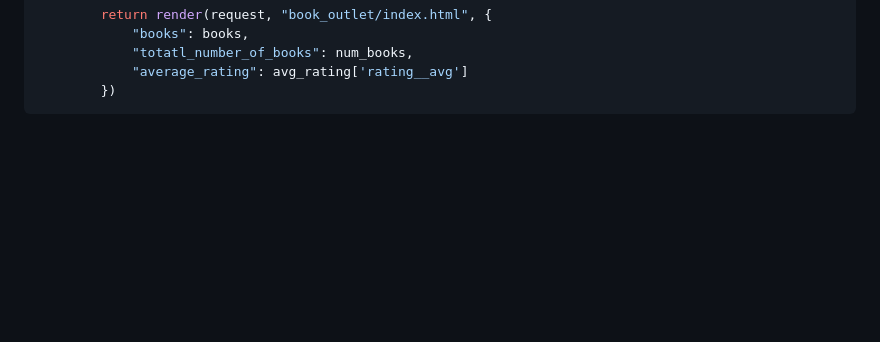
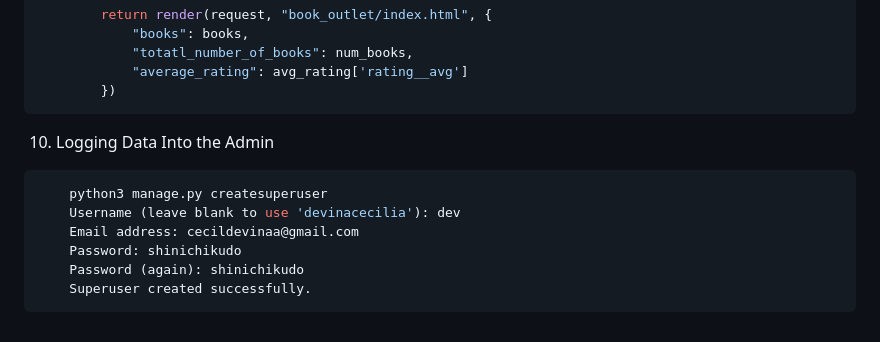
Before and after one commit to devinaacs/book_store, a Markdown page: tutorial.md, the part around the change. Drawn GitHub-style; blank space fills up the shorter version.

Commit message:
logging data into the admin

````diff
--- a/tutorial.md
+++ b/tutorial.md
@@ -220,3 +220,13 @@ reference: https://docs.djangoproject.com/en/5.0/ref/models/querysets/
             "average_rating": avg_rating['rating__avg']
         })
 ```
+
+10. Logging Data Into the Admin
+```bash
+    python3 manage.py createsuperuser
+    Username (leave blank to use 'devinacecilia'): dev
+    Email address: cecildevinaa@gmail.com
+    Password: shinichikudo
+    Password (again): shinichikudo
+    Superuser created successfully.
+```
````
